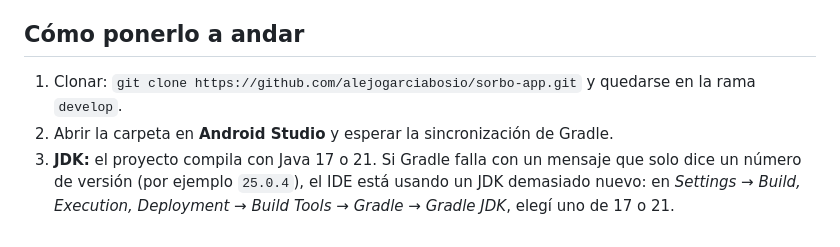
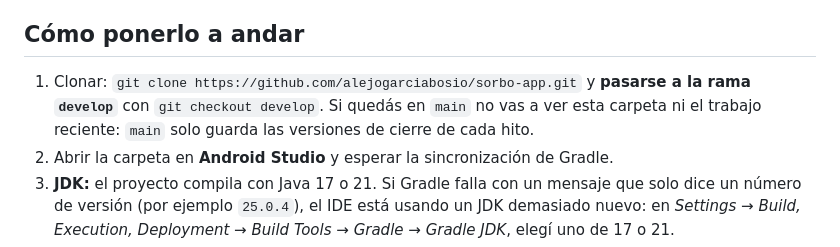
Before and after one commit to alejogarciabosio/sorbo-app, a Markdown page: docs/relevo/00-leer-primero.md, the part around the change. Drawn GitHub-style.

```diff
--- a/docs/relevo/00-leer-primero.md
+++ b/docs/relevo/00-leer-primero.md
@@ -31,7 +31,7 @@ Otros documentos del repositorio que conviene tener a mano: [`docs/preentrega.md
 
 ## Cómo ponerlo a andar
 
-1. Clonar: `git clone https://github.com/alejogarciabosio/sorbo-app.git` y quedarse en la rama `develop`.
+1. Clonar: `git clone https://github.com/alejogarciabosio/sorbo-app.git` y **pasarse a la rama `develop`** con `git checkout develop`. Si quedás en `main` no vas a ver esta carpeta ni el trabajo reciente: `main` solo guarda las versiones de cierre de cada hito.
 2. Abrir la carpeta en **Android Studio** y esperar la sincronización de Gradle.
 3. **JDK:** el proyecto compila con Java 17 o 21. Si Gradle falla con un mensaje que solo dice un número de versión (por ejemplo `25.0.4`), el IDE está usando un JDK demasiado nuevo: en *Settings → Build, Execution, Deployment → Build Tools → Gradle → Gradle JDK*, elegí uno de 17 o 21.
 4. Copiar `local.properties.example` como `local.properties` (no se sube a Git) y completar `SUPABASE_ANON_KEY` (se la pedís a Alejo por privado). Sin la clave la app compila igual; solo van a fallar la cuenta, el respaldo y la IA cuando existan.
```
Also changed, not shown: README.md (+2 -0 lines).
